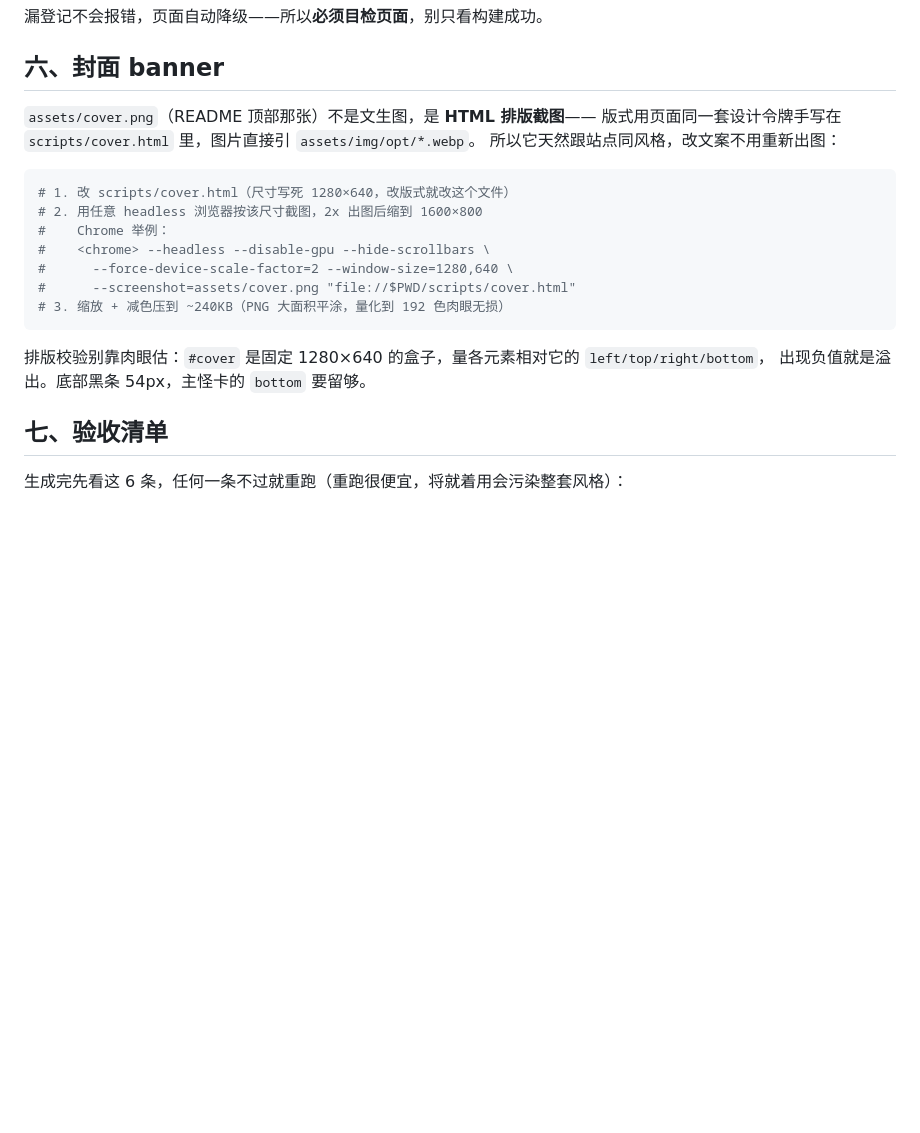
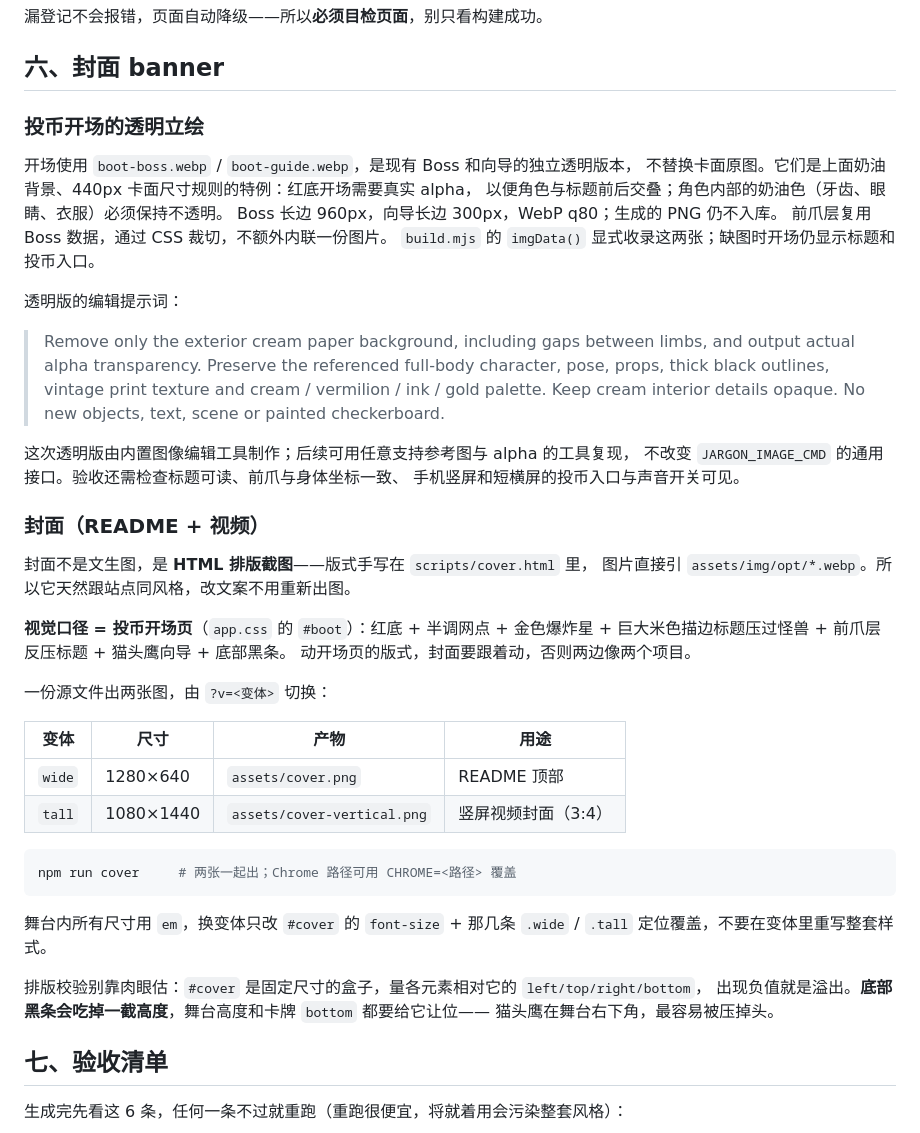
Before and after one commit to alienzhou/ai-agent-jargon-bestiary, a Markdown page: ART.md, the part around the change. Rendered like a GitHub page; blank space fills up the shorter version.

````diff
--- a/ART.md
+++ b/ART.md
@@ -159,22 +159,49 @@ node build.mjs
 
 ## 六、封面 banner
 
-`assets/cover.png`（README 顶部那张）不是文生图，是 **HTML 排版截图**——
-版式用页面同一套设计令牌手写在 `scripts/cover.html` 里，图片直接引 `assets/img/opt/*.webp`。
-所以它天然跟站点同风格，改文案不用重新出图：
+### 投币开场的透明立绘
+
+开场使用 `boot-boss.webp` / `boot-guide.webp`，是现有 Boss 和向导的独立透明版本，
+不替换卡面原图。它们是上面奶油背景、440px 卡面尺寸规则的特例：红底开场需要真实 alpha，
+以便角色与标题前后交叠；角色内部的奶油色（牙齿、眼睛、衣服）必须保持不透明。
+Boss 长边 960px，向导长边 300px，WebP q80；生成的 PNG 仍不入库。
+前爪层复用 Boss 数据，通过 CSS 裁切，不额外内联一份图片。
+`build.mjs` 的 `imgData()` 显式收录这两张；缺图时开场仍显示标题和投币入口。
+
+透明版的编辑提示词：
+
+> Remove only the exterior cream paper background, including gaps between limbs, and output actual alpha transparency. Preserve the referenced full-body character, pose, props, thick black outlines, vintage print texture and cream / vermilion / ink / gold palette. Keep cream interior details opaque. No new objects, text, scene or painted checkerboard.
+
+这次透明版由内置图像编辑工具制作；后续可用任意支持参考图与 alpha 的工具复现，
+不改变 `JARGON_IMAGE_CMD` 的通用接口。验收还需检查标题可读、前爪与身体坐标一致、
+手机竖屏和短横屏的投币入口与声音开关可见。
+
+### 封面（README + 视频）
+
+封面不是文生图，是 **HTML 排版截图**——版式手写在 `scripts/cover.html` 里，
+图片直接引 `assets/img/opt/*.webp`。所以它天然跟站点同风格，改文案不用重新出图。
+
+**视觉口径 = 投币开场页**（`app.css` 的 `#boot`）：红底 + 半调网点 + 金色爆炸星 +
+巨大米色描边标题压过怪兽 + 前爪层反压标题 + 猫头鹰向导 + 底部黑条。
+动开场页的版式，封面要跟着动，否则两边像两个项目。
+
+一份源文件出两张图，由 `?v=<变体>` 切换：
+
+| 变体 | 尺寸 | 产物 | 用途 |
+|---|---|---|---|
+| `wide` | 1280×640 | `assets/cover.png` | README 顶部 |
+| `tall` | 1080×1440 | `assets/cover-vertical.png` | 竖屏视频封面（3:4） |
 
 ```bash
-# 1. 改 scripts/cover.html（尺寸写死 1280×640，改版式就改这个文件）
-# 2. 用任意 headless 浏览器按该尺寸截图，2x 出图后缩到 1600×800
-#    Chrome 举例：
-#    <chrome> --headless --disable-gpu --hide-scrollbars \
-#      --force-device-scale-factor=2 --window-size=1280,640 \
-#      --screenshot=assets/cover.png "file://$PWD/scripts/cover.html"
-# 3. 缩放 + 减色压到 ~240KB（PNG 大面积平涂，量化到 192 色肉眼无损）
+npm run cover     # 两张一起出；Chrome 路径可用 CHROME=<路径> 覆盖
 ```
 
-排版校验别靠肉眼估：`#cover` 是固定 1280×640 的盒子，量各元素相对它的 `left/top/right/bottom`，
-出现负值就是溢出。底部黑条 54px，主怪卡的 `bottom` 要留够。
+舞台内所有尺寸用 `em`，换变体只改 `#cover` 的 `font-size` + 那几条 `.wide` / `.tall`
+定位覆盖，不要在变体里重写整套样式。
+
+排版校验别靠肉眼估：`#cover` 是固定尺寸的盒子，量各元素相对它的 `left/top/right/bottom`，
+出现负值就是溢出。**底部黑条会吃掉一截高度**，舞台高度和卡牌 `bottom` 都要给它让位——
+猫头鹰在舞台右下角，最容易被压掉头。
 
 ## 七、验收清单
 
````
Also changed, not shown: AGENTS.md (+1 -0 lines), README.md (+7 -3 lines), assets/cover-vertical.png (added), assets/cover.png, 11 other files.
